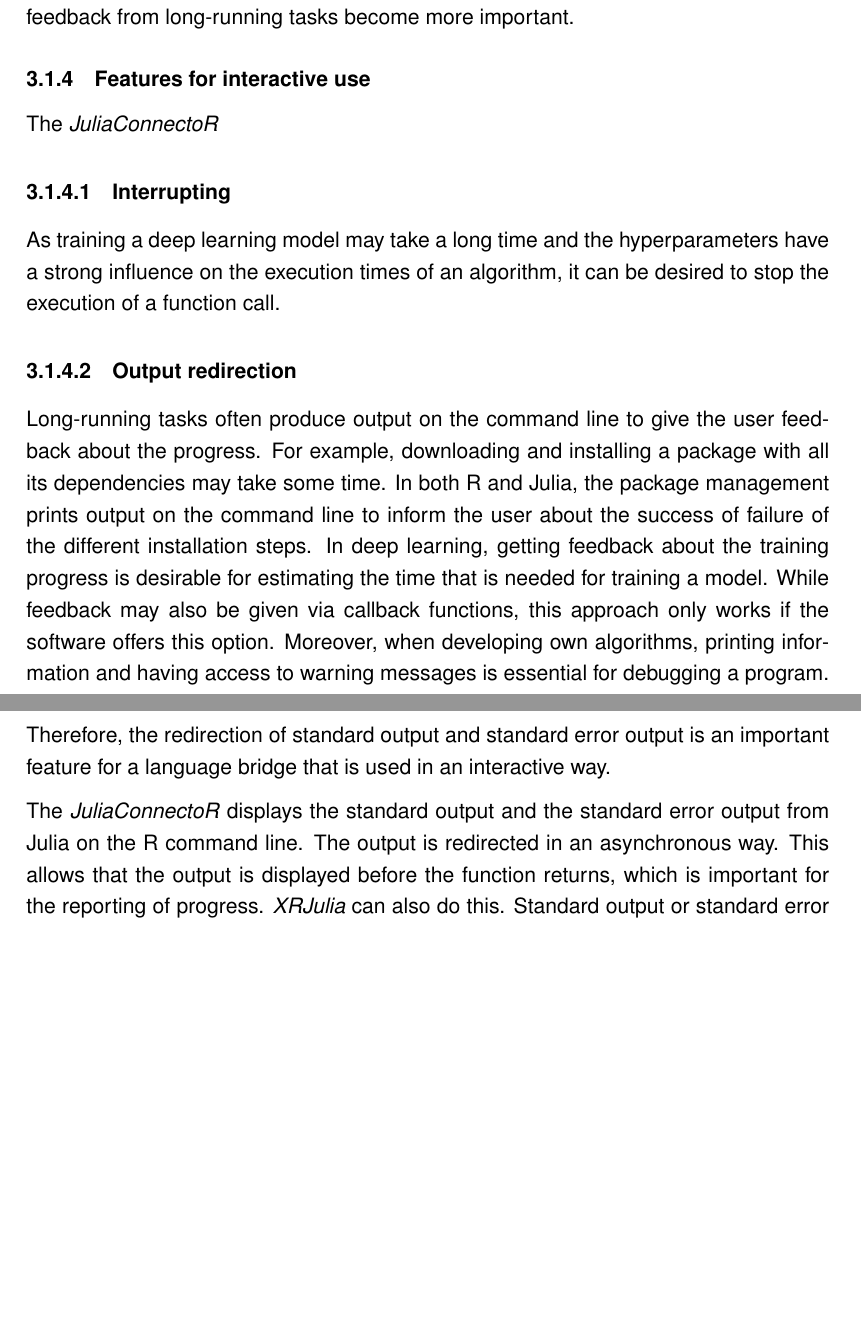
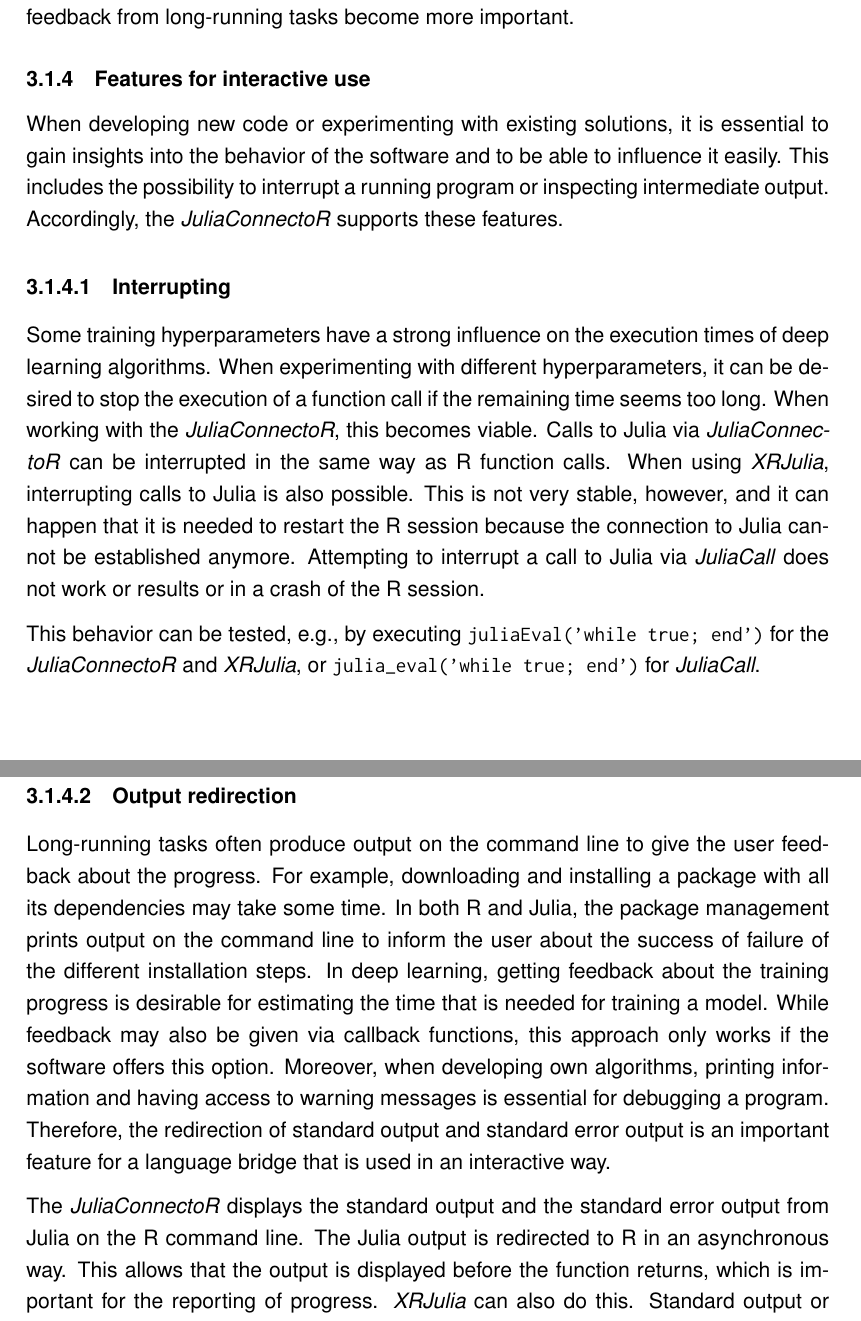
Before and after one commit to stefan-m-lenz/ThesisScHum, a LaTeX document (main.tex): two parts of pages 57 and 58 of 168, joined at a grey line, cut so that both start at the same text, the shorter picture padded with empty space. Compiled offline with pdfLaTeX.

Commit message:
Features for interactive use fertig

```diff
--- a/main.tex
+++ b/main.tex
@@ -1727,12 +1727,21 @@
 
 \subsubsection{Features for interactive use}
 
-The \apkg{JuliaConnectoR}
+When developing new code or experimenting with existing solutions, it is essential to gain insights into the behavior of the software and to be able to influence it easily.
+This includes the possibility to interrupt a running program or inspecting intermediate output.
+Accordingly, the \apkg{JuliaConnectoR} supports these features.
 
 \paragraph{Interrupting}\label{juliaconnectorinterrupting}
 
-As training a deep learning model may take a long time and the hyperparameters have a strong influence on the execution times of an algorithm, it can be desired to stop the execution of a function call.
-
+Some training hyperparameters have a strong influence on the execution times of deep learning algorithms.
+When experimenting with different hyperparameters, it can be desired to stop the execution of a function call if the remaining time seems too long.
+When working with the \apkg{JuliaConnectoR}, this becomes viable.
+Calls to Julia via \apkg{JuliaConnectoR} can be interrupted in the same way as R function calls.
+When using \apkg{XRJulia}, interrupting calls to Julia is also possible.
+This is not very stable, however, and it can happen that it is needed to restart the R session because the connection to Julia cannot be established anymore.
+Attempting to interrupt a call to Julia via \apkg{JuliaCall} does not work or results or in a crash of the R session.
+
+This behavior can be tested, e.g., by executing \inlinecode{juliaEval('while true; end')} for the \apkg{JuliaConnectoR} and \apkg{XRJulia}, or \inlinecode{julia\_eval('while true; end')} for \apkg{JuliaCall}.
 
 \paragraph{Output redirection}\label{juliaconnectorOutput}
 
@@ -1745,7 +1754,7 @@
 Therefore, the redirection of standard output and standard error output is an important feature for a language bridge that is used in an interactive way.
 
 The \apkg{JuliaConnectoR} displays the standard output and the standard error output from Julia on the R command line.
-The output is redirected in an asynchronous way.
+The Julia output is redirected to R in an asynchronous way.
 This allows that the output is displayed before the function returns, which is important for the reporting of progress.
 \apkg{XRJulia} can also do this. Standard output or standard error output is not visible when using \apkg{JuliaCall}.
 
```
